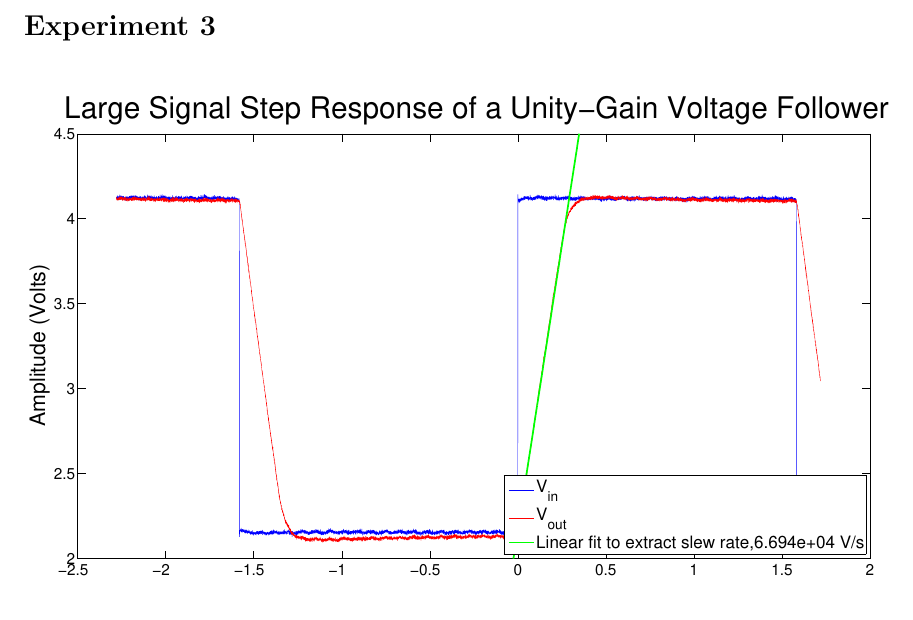
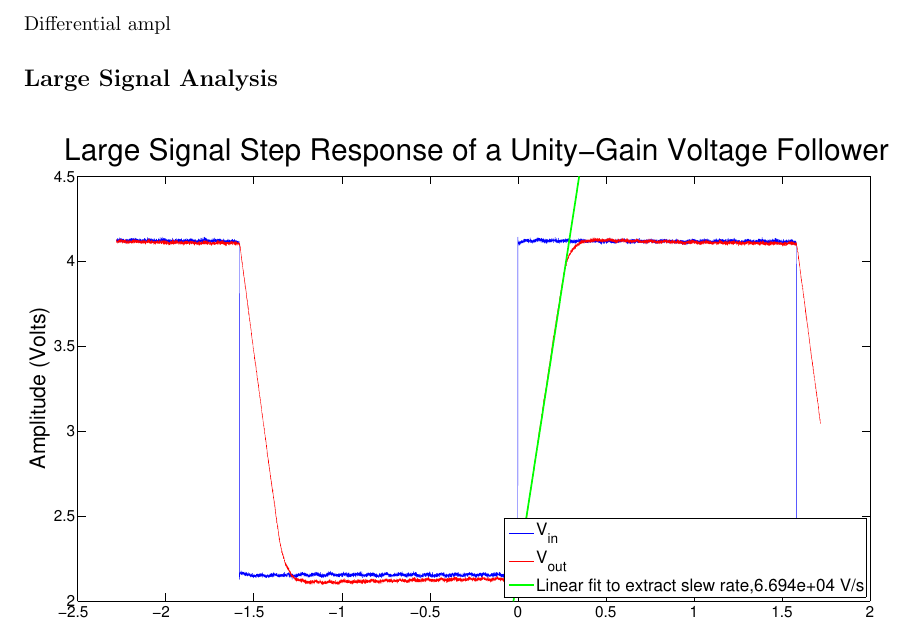
Before and after one commit to corydolphin/CircuitsLab9, a LaTeX document (Writeup/main.tex, which reads Writeup/Experiment3.tex): part of page 6 of 7, cut at the place of the change. Compiled offline with pdfLaTeX.

Commit message:
changed some stuff, improved exp3p2 fig

```diff
--- a/Writeup/Experiment3.tex
+++ b/Writeup/Experiment3.tex
@@ -1,4 +1,18 @@
 \section*{Experiment 3}
+
+Differential ampl
+
+
+\subsection*{Large Signal Analysis}
+
+% Is the response symmetrical? You will probably notice that the output
+% of the ampliﬁer follows a linear trajectory in time over most of its response to the large input
+% step. This behavior is called slewing, and the constant rate of change of the output voltage
+% with respect to time is called the slew rate of the ampliﬁer. Extract a slew rate for both for
+% the up-going and for the down-going output transitions. How do these compare with those
+% which you compute from the load capacitance and the limiting values of the output current?
+% In your report, include a single plot showing both scope traces along with the extracted slew
+% rates.
 
 \begin{figure}[H]
 \centering
```
Also changed, not shown: Figures/Exp1.eps, Figures/Exp1.png, Figures/Exp2P1.eps, Figures/Exp2P1.png, Figures/Exp2P2.eps, Figures/Exp2P2.png, Figures/Exp2P3.eps, Figures/Exp2P3.png, Figures/Exp3P1.eps, Figures/Exp3P1.png, Figures/Exp3P2.eps, Figures/Exp3P2.png, Writeup/Experiment3.tex (10 more changed lines), 7 other files.
